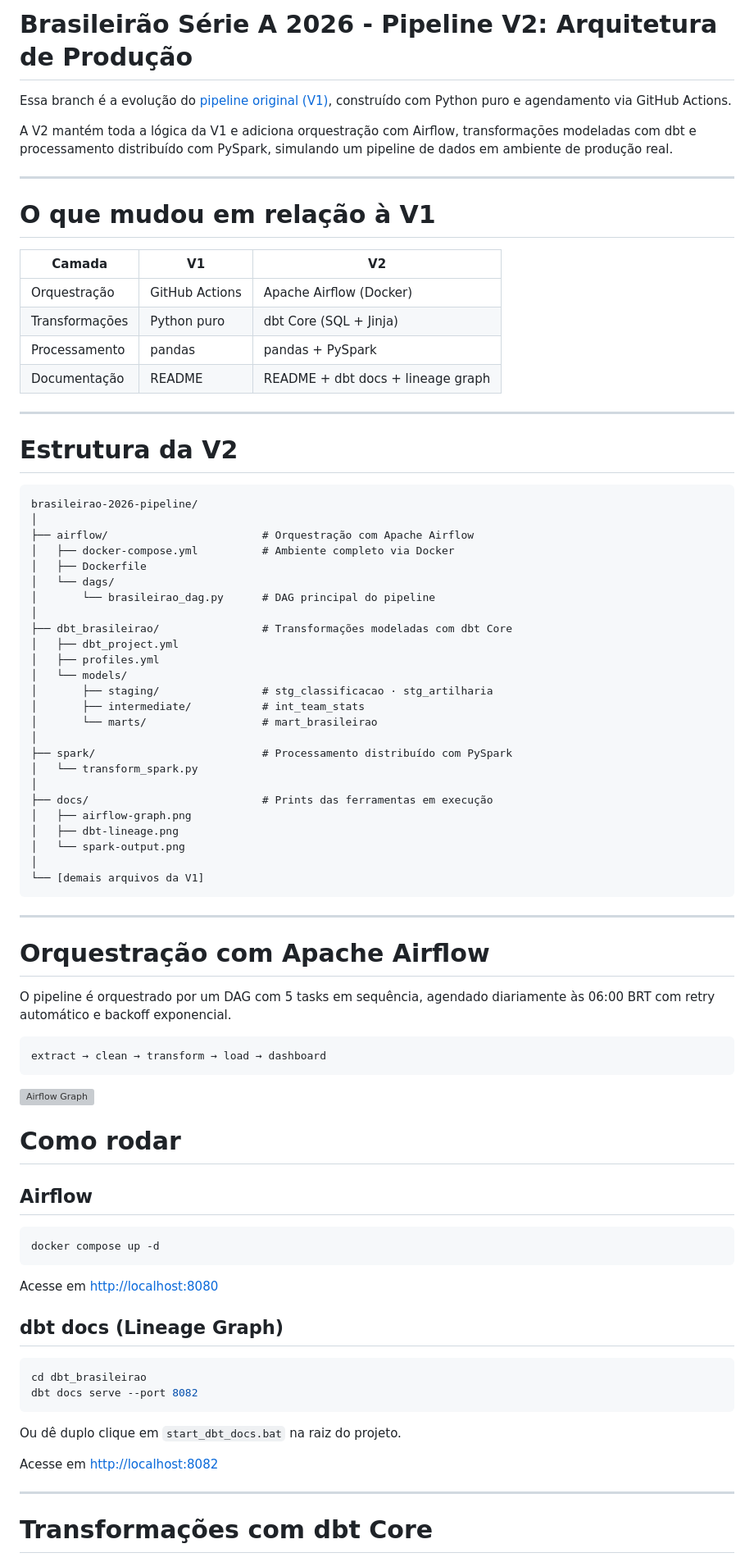
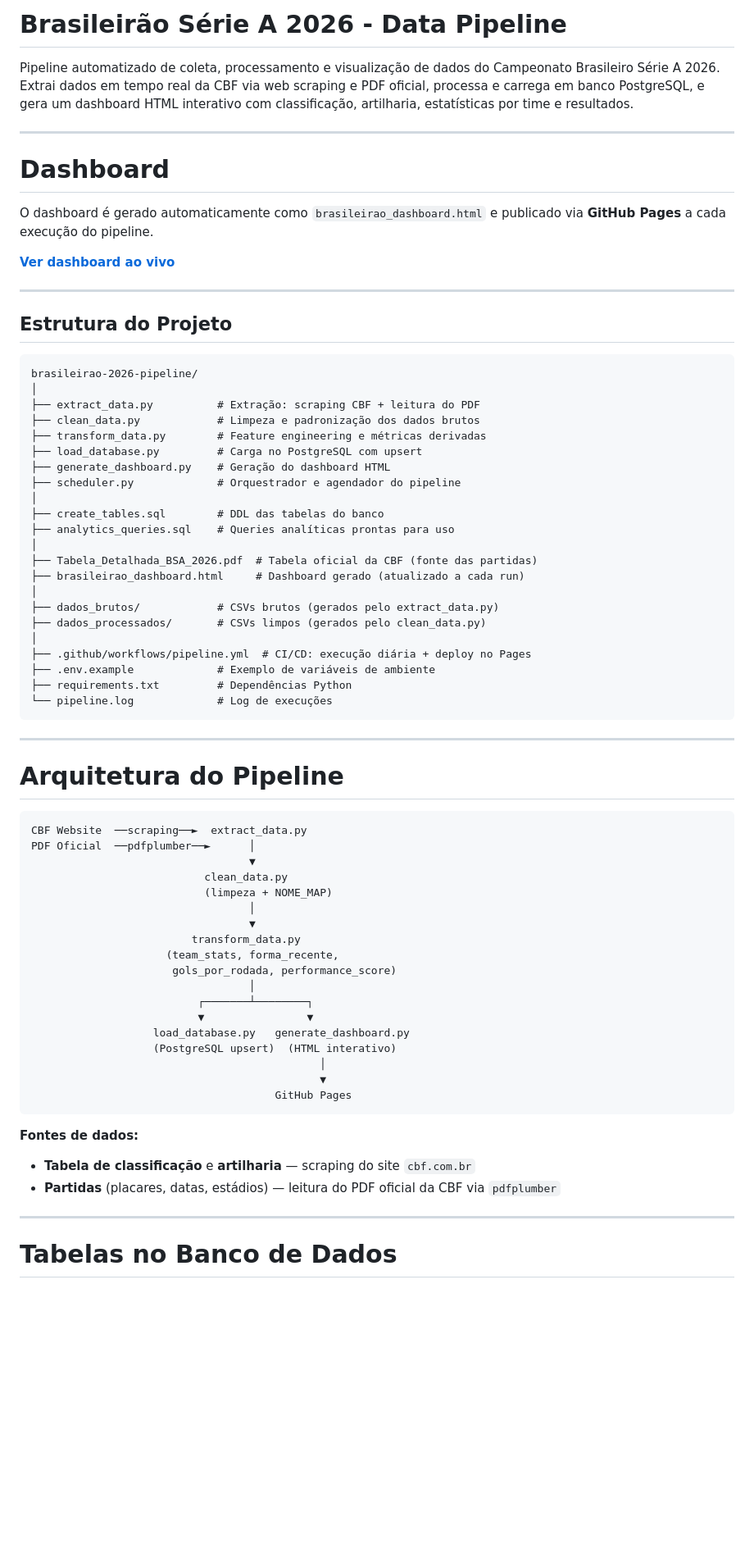
Before and after one commit to MayaraCAlmeida/brasileirao-2026-pipeline, a Markdown page: README.md, the part around one of its changes. Shown at 82% size. GitHub-like rendering; blank space fills up the shorter version; grey boxes are pictures that could not be loaded.

Commit message:
consertando o README

````diff
--- a/README.md
+++ b/README.md
@@ -1,82 +1,74 @@
-# Brasileirão Série A 2026 - Pipeline V2: Arquitetura de Produção
+# Brasileirão Série A 2026 - Data Pipeline
 
-Essa branch é a evolução do [pipeline original (V1)](https://github.com/MayaraCAlmeida/brasileirao-2026-pipeline/tree/main), construído com Python puro e agendamento via GitHub Actions.
-
-A V2 mantém toda a lógica da V1 e adiciona orquestração com Airflow, transformações modeladas com dbt e processamento distribuído com PySpark, simulando um pipeline de dados em ambiente de produção real.
+Pipeline automatizado de coleta, processamento e visualização de dados do Campeonato Brasileiro Série A 2026. Extrai dados em tempo real da CBF via web scraping e PDF oficial, processa e carrega em banco PostgreSQL, e gera um dashboard HTML interativo com classificação, artilharia, estatísticas por time e resultados.
 
 ---
 
-# O que mudou em relação à V1
+# Dashboard
 
-| Camada | V1 | V2 |
-|---|---|---|
-| Orquestração | GitHub Actions | Apache Airflow (Docker) |
-| Transformações | Python puro | dbt Core (SQL + Jinja) |
-| Processamento | pandas | pandas + PySpark |
-| Documentação | README | README + dbt docs + lineage graph |
+O dashboard é gerado automaticamente como `brasileirao_dashboard.html` e publicado via **GitHub Pages** a cada execução do pipeline.
+
+**[Ver dashboard ao vivo](https://mayaracalmeida.github.io/brasileirao-2026-pipeline)**
 
 ---
 
-# Estrutura da V2
+## Estrutura do Projeto
 
 ```
 brasileirao-2026-pipeline/
 │
-├── airflow/                        # Orquestração com Apache Airflow
-│   ├── docker-compose.yml          # Ambiente completo via Docker
-│   ├── Dockerfile
-│   └── dags/
-│       └── brasileirao_dag.py      # DAG principal do pipeline
+├── extract_data.py          # Extração: scraping CBF + leitura do PDF
+├── clean_data.py            # Limpeza e padronização dos dados brutos
+├── transform_data.py        # Feature engineering e métricas derivadas
+├── load_database.py         # Carga no PostgreSQL com upsert
+├── generate_dashboard.py    # Geração do dashboard HTML
+├── scheduler.py             # Orquestrador e agendador do pipeline
 │
-├── dbt_brasileirao/                # Transformações modeladas com dbt Core
-│   ├── dbt_project.yml
-│   ├── profiles.yml
-│   └── models/
-│       ├── staging/                # stg_classificacao · stg_artilharia
-│       ├── intermediate/           # int_team_stats
-│       └── marts/                  # mart_brasileirao
+├── create_tables.sql        # DDL das tabelas do banco
+├── analytics_queries.sql    # Queries analíticas prontas para uso
 │
-├── spark/                          # Processamento distribuído com PySpark
-│   └── transform_spark.py
+├── Tabela_Detalhada_BSA_2026.pdf  # Tabela oficial da CBF (fonte das partidas)
+├── brasileirao_dashboard.html     # Dashboard gerado (atualizado a cada run)
 │
-├── docs/                           # Prints das ferramentas em execução
-│   ├── airflow-graph.png
-│   ├── dbt-lineage.png
-│   └── spark-output.png
+├── dados_brutos/            # CSVs brutos (gerados pelo extract_data.py)
+├── dados_processados/       # CSVs limpos (gerados pelo clean_data.py)
 │
-└── [demais arquivos da V1]
+├── .github/workflows/pipeline.yml  # CI/CD: execução diária + deploy no Pages
+├── .env.example             # Exemplo de variáveis de ambiente
+├── requirements.txt         # Dependências Python
+└── pipeline.log             # Log de execuções
 ```
 
 ---
 
-# Orquestração com Apache Airflow
-
-O pipeline é orquestrado por um DAG com 5 tasks em sequência, agendado diariamente às 06:00 BRT com retry automático e backoff exponencial.
+# Arquitetura do Pipeline
 
 ```
-extract → clean → transform → load → dashboard
+CBF Website  ──scraping──►  extract_data.py
+PDF Oficial  ──pdfplumber──►      │
+                                  ▼
+                           clean_data.py
+                           (limpeza + NOME_MAP)
+                                  │
+                                  ▼
+                         transform_data.py
+                     (team_stats, forma_recente,
+                      gols_por_rodada, performance_score)
+                                  │
+                          ┌───────┴────────┐
+                          ▼                ▼
+                   load_database.py   generate_dashboard.py
+                   (PostgreSQL upsert)  (HTML interativo)
+                                             │
+                                             ▼
+                                      GitHub Pages
 ```
 
-![Airflow Graph](docs/airflow-graph.png)
-
-# Como rodar
-
-## Airflow
-```bash
-docker compose up -d
-```
-Acesse em [http://localhost:8080](http://localhost:8080)
-
-## dbt docs (Lineage Graph)
-```bash
-cd dbt_brasileirao
-dbt docs serve --port 8082
-```
-Ou dê duplo clique em `start_dbt_docs.bat` na raiz do projeto.
-
-Acesse em [http://localhost:8082](http://localhost:8082)
+**Fontes de dados:**
+- **Tabela de classificação** e **artilharia** — scraping do site `cbf.com.br`
+- **Partidas** (placares, datas, estádios) — leitura do PDF oficial da CBF via `pdfplumber`
 
 ---
 
-# Transformações com dbt Core
+# Tabelas no Banco de Dados
 
````
Also changed, not shown: other parts of README.md (+132 -68 lines).
